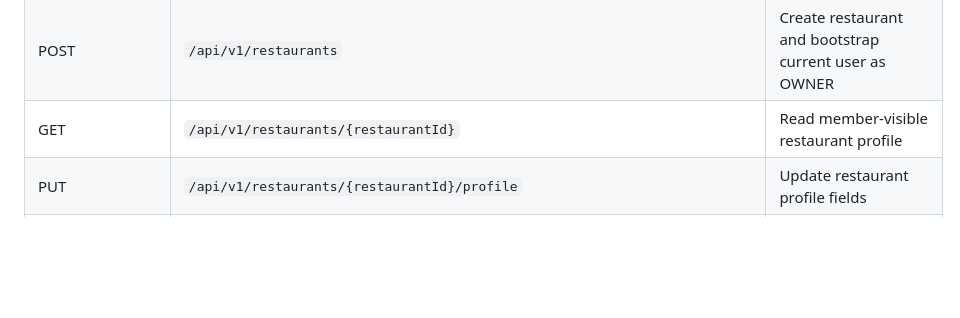
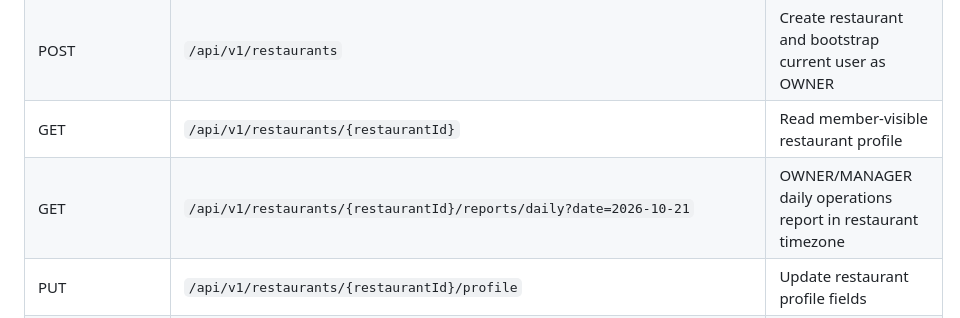
Before and after one commit to waiyanphyo-max/Restaurant-Platform, a Markdown page: README.md, the part around the change. GitHub-like rendering; blank space fills up the shorter version.

Commit message:
List daily operations report endpoint

```diff
--- a/README.md
+++ b/README.md
@@ -72,6 +72,7 @@ mvn -f app/api/pom.xml spring-boot:run
 | GET | `/api/v1/my/restaurants` | List restaurants joined by the signed-in user |
 | POST | `/api/v1/restaurants` | Create restaurant and bootstrap current user as OWNER |
 | GET | `/api/v1/restaurants/{restaurantId}` | Read member-visible restaurant profile |
+| GET | `/api/v1/restaurants/{restaurantId}/reports/daily?date=2026-10-21` | OWNER/MANAGER daily operations report in restaurant timezone |
 | PUT | `/api/v1/restaurants/{restaurantId}/profile` | Update restaurant profile fields |
 | GET/PUT | `/api/v1/restaurants/{restaurantId}/settings` | Read or update operational settings |
 | POST | `/api/v1/restaurants/{restaurantId}/settings/common-qr-token/rotate` | Rotate Common QR token (returned once) |
```
